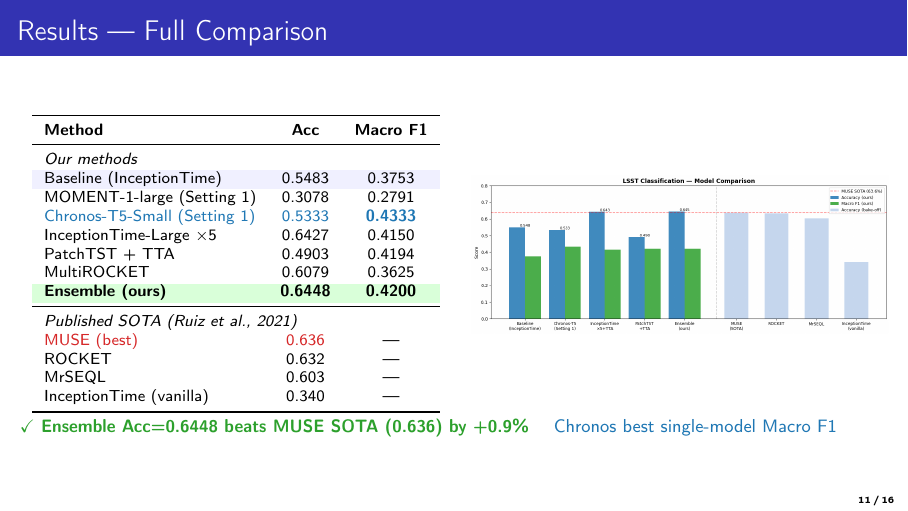
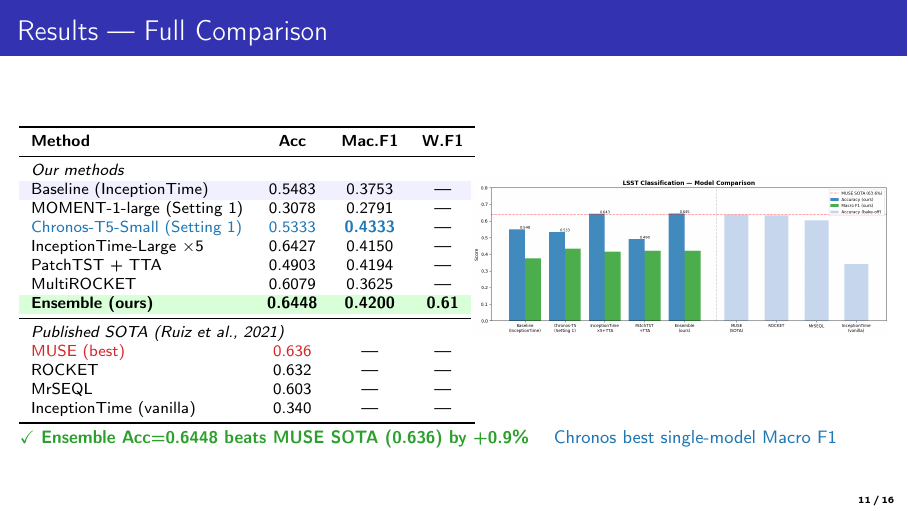
Before and after one commit to coulzie031/DeepLearningForTimeSeries, LaTeX slides (rapport_beamer.tex): page 11 of 17. Compiled offline with pdfLaTeX.

Commit message:
improve: add Weighted F1 to tables + explain Macro F1 limitation

```diff
--- a/rapport_beamer.tex
+++ b/rapport_beamer.tex
@@ -411,26 +411,26 @@
     \begin{column}{0.50\textwidth}
       \begin{center}
       \footnotesize
-      \begin{tabular}{lcc}
+      \begin{tabular}{lccc}
         \toprule
-        \textbf{Method} & \textbf{Acc} & \textbf{Macro F1} \\
+        \textbf{Method} & \textbf{Acc} & \textbf{Mac.F1} & \textbf{W.F1} \\
         \midrule
-        \multicolumn{3}{l}{\textit{Our methods}} \\
+        \multicolumn{4}{l}{\textit{Our methods}} \\
         \rowcolor{blue!6}
-        Baseline (InceptionTime)        & 0.5483 & 0.3753 \\
-        MOMENT-1-large (Setting 1)      & 0.3078 & 0.2791 \\
-        \textcolor{myblue}{Chronos-T5-Small (Setting 1)} & \textcolor{myblue}{0.5333} & \textcolor{myblue}{\textbf{0.4333}} \\
-        InceptionTime-Large $\times 5$  & 0.6427 & 0.4150 \\
-        PatchTST + TTA                  & 0.4903 & 0.4194 \\
-        MultiROCKET                     & 0.6079 & 0.3625 \\
+        Baseline (InceptionTime)        & 0.5483 & 0.3753 & — \\
+        MOMENT-1-large (Setting 1)      & 0.3078 & 0.2791 & — \\
+        \textcolor{myblue}{Chronos-T5-Small (Setting 1)} & \textcolor{myblue}{0.5333} & \textcolor{myblue}{\textbf{0.4333}} & — \\
+        InceptionTime-Large $\times 5$  & 0.6427 & 0.4150 & — \\
+        PatchTST + TTA                  & 0.4903 & 0.4194 & — \\
+        MultiROCKET                     & 0.6079 & 0.3625 & — \\
         \rowcolor{green!15}
-        \textbf{Ensemble (ours)}        & \textbf{0.6448} & \textbf{0.4200} \\
+        \textbf{Ensemble (ours)}        & \textbf{0.6448} & \textbf{0.4200} & \textbf{0.61} \\
         \midrule
-        \multicolumn{3}{l}{\textit{Published SOTA (Ruiz et al., 2021)}} \\
-        \textcolor{myred}{MUSE (best)}  & \textcolor{myred}{0.636} & — \\
-        ROCKET                          & 0.632 & — \\
-        MrSEQL                          & 0.603 & — \\
-        InceptionTime (vanilla)         & 0.340 & — \\
+        \multicolumn{4}{l}{\textit{Published SOTA (Ruiz et al., 2021)}} \\
+        \textcolor{myred}{MUSE (best)}  & \textcolor{myred}{0.636} & — & — \\
+        ROCKET                          & 0.632 & — & — \\
+        MrSEQL                          & 0.603 & — & — \\
+        InceptionTime (vanilla)         & 0.340 & — & — \\
         \bottomrule
       \end{tabular}
       \end{center}
```
Also changed, not shown: README.md, rapport_beamer.pdf.
